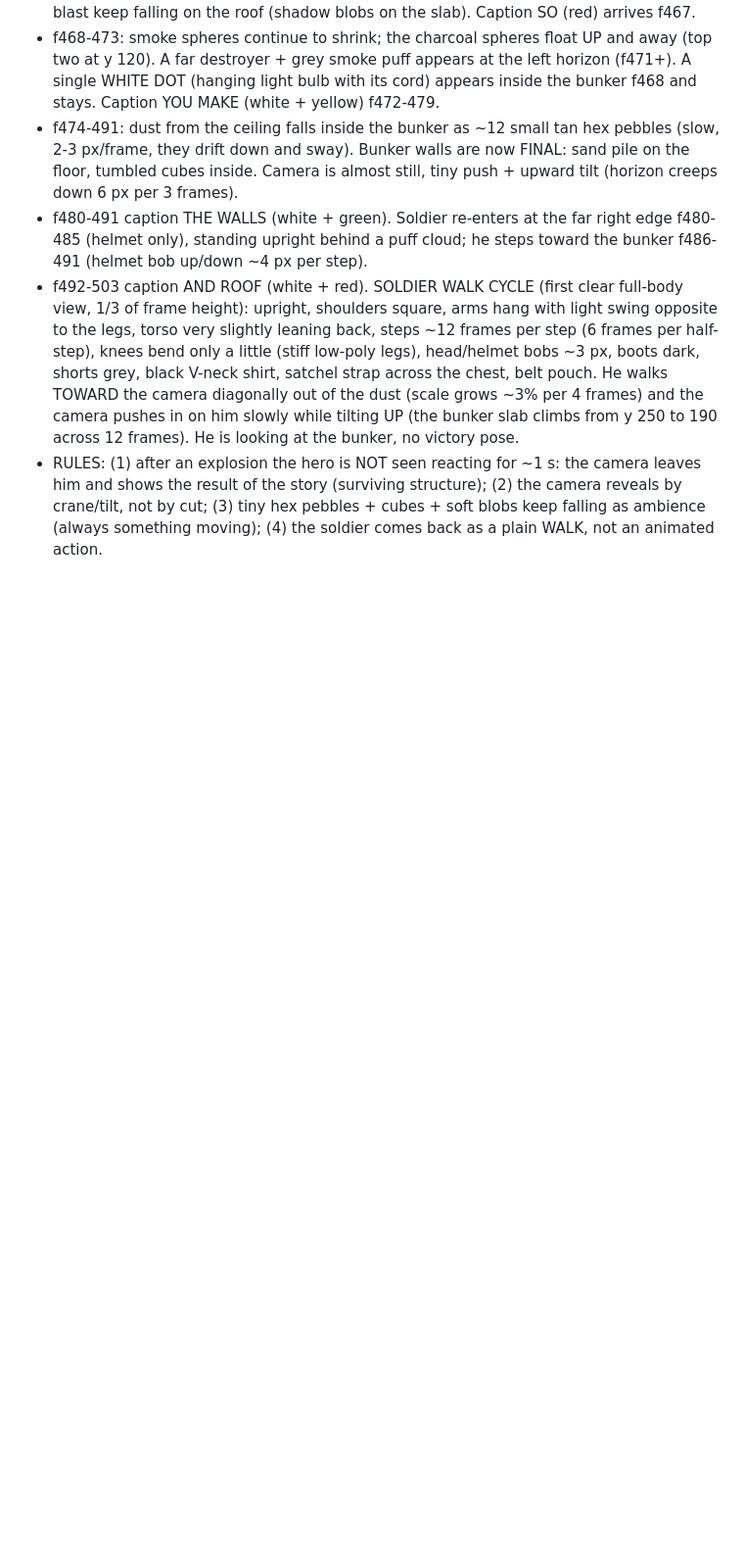
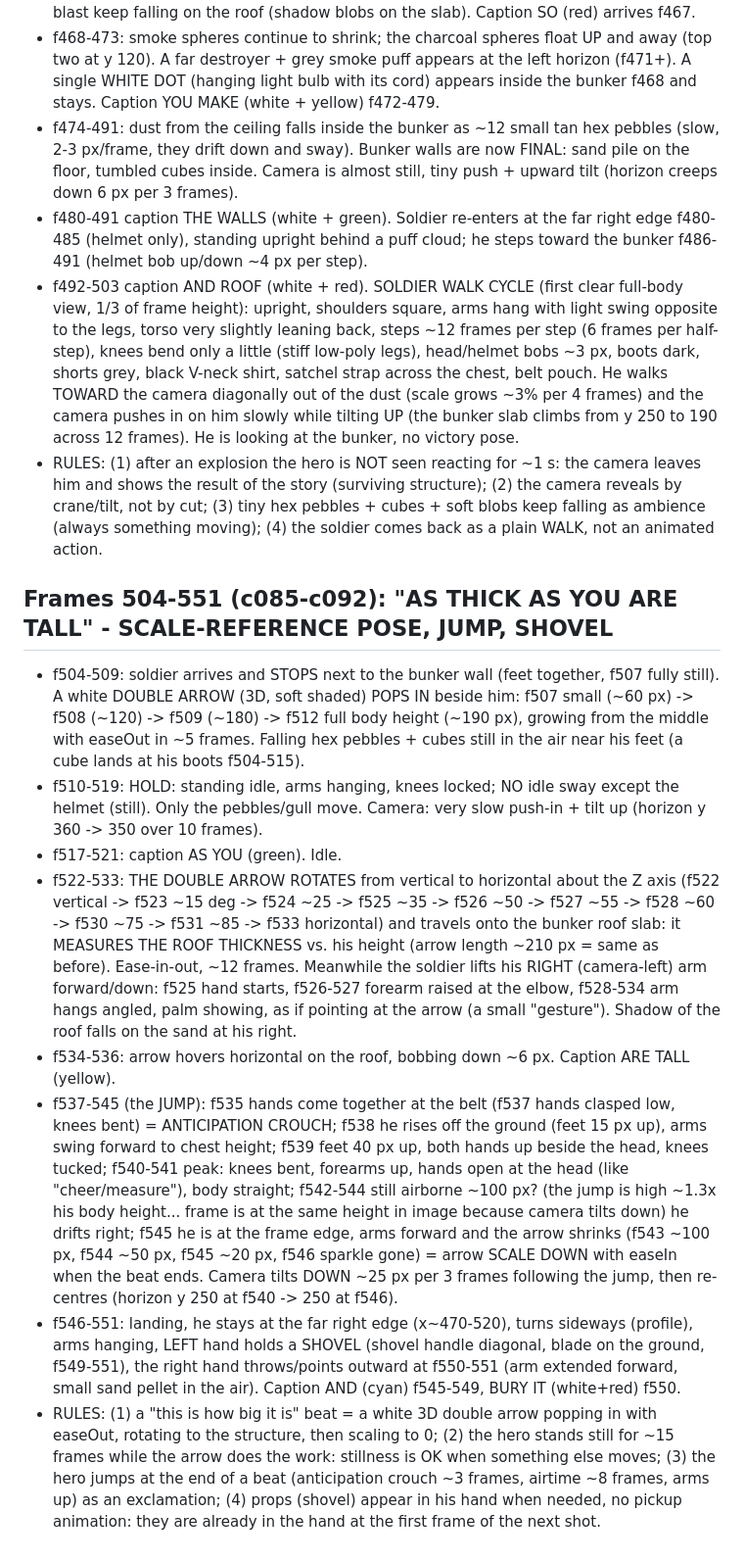
Before and after one commit to zenaidalee328-spec/whatif-engine, a Markdown page: docs/ref3-character-motion.md, the part around the change. Shown at 98% size. Drawn GitHub-style; blank space fills up the shorter version.

Commit message:
Reference character motion notes: frames 504-551
Co-Authored-By: Claude Sonnet 5.5 <noreply@anthropic.com>
Claude-Session: https://claude.ai/code/session_01EhapicKyxgYSrWSC5g1kJf

```diff
--- a/docs/ref3-character-motion.md
+++ b/docs/ref3-character-motion.md
@@ -151,3 +151,13 @@ Character: stylised 3D soldier (olive Brodie helmet, navy tee, grey shorts, brow
 - f480-491 caption THE WALLS (white + green). Soldier re-enters at the far right edge f480-485 (helmet only), standing upright behind a puff cloud; he steps toward the bunker f486-491 (helmet bob up/down ~4 px per step).
 - f492-503 caption AND ROOF (white + red). SOLDIER WALK CYCLE (first clear full-body view, 1/3 of frame height): upright, shoulders square, arms hang with light swing opposite to the legs, torso very slightly leaning back, steps ~12 frames per step (6 frames per half-step), knees bend only a little (stiff low-poly legs), head/helmet bobs ~3 px, boots dark, shorts grey, black V-neck shirt, satchel strap across the chest, belt pouch. He walks TOWARD the camera diagonally out of the dust (scale grows ~3% per 4 frames) and the camera pushes in on him slowly while tilting UP (the bunker slab climbs from y 250 to 190 across 12 frames). He is looking at the bunker, no victory pose.
 - RULES: (1) after an explosion the hero is NOT seen reacting for ~1 s: the camera leaves him and shows the result of the story (surviving structure); (2) the camera reveals by crane/tilt, not by cut; (3) tiny hex pebbles + cubes + soft blobs keep falling as ambience (always something moving); (4) the soldier comes back as a plain WALK, not an animated action.
+
+## Frames 504-551 (c085-c092): "AS THICK AS YOU ARE TALL" - SCALE-REFERENCE POSE, JUMP, SHOVEL
+- f504-509: soldier arrives and STOPS next to the bunker wall (feet together, f507 fully still). A white DOUBLE ARROW (3D, soft shaded) POPS IN beside him: f507 small (~60 px) -> f508 (~120) -> f509 (~180) -> f512 full body height (~190 px), growing from the middle with easeOut in ~5 frames. Falling hex pebbles + cubes still in the air near his feet (a cube lands at his boots f504-515).
+- f510-519: HOLD: standing idle, arms hanging, knees locked; NO idle sway except the helmet (still). Only the pebbles/gull move. Camera: very slow push-in + tilt up (horizon y 360 -> 350 over 10 frames).
+- f517-521: caption AS YOU (green). Idle.
+- f522-533: THE DOUBLE ARROW ROTATES from vertical to horizontal about the Z axis (f522 vertical -> f523 ~15 deg -> f524 ~25 -> f525 ~35 -> f526 ~50 -> f527 ~55 -> f528 ~60 -> f530 ~75 -> f531 ~85 -> f533 horizontal) and travels onto the bunker roof slab: it MEASURES THE ROOF THICKNESS vs. his height (arrow length ~210 px = same as before). Ease-in-out, ~12 frames. Meanwhile the soldier lifts his RIGHT (camera-left) arm forward/down: f525 hand starts, f526-527 forearm raised at the elbow, f528-534 arm hangs angled, palm showing, as if pointing at the arrow (a small "gesture"). Shadow of the roof falls on the sand at his right.
+- f534-536: arrow hovers horizontal on the roof, bobbing down ~6 px. Caption ARE TALL (yellow).
+- f537-545 (the JUMP): f535 hands come together at the belt (f537 hands clasped low, knees bent) = ANTICIPATION CROUCH; f538 he rises off the ground (feet 15 px up), arms swing forward to chest height; f539 feet 40 px up, both hands up beside the head, knees tucked; f540-541 peak: knees bent, forearms up, hands open at the head (like "cheer/measure"), body straight; f542-544 still airborne ~100 px? (the jump is high ~1.3x his body height... frame is at the same height in image because camera tilts down) he drifts right; f545 he is at the frame edge, arms forward and the arrow shrinks (f543 ~100 px, f544 ~50 px, f545 ~20 px, f546 sparkle gone) = arrow SCALE DOWN with easeIn when the beat ends. Camera tilts DOWN ~25 px per 3 frames following the jump, then re-centres (horizon y 250 at f540 -> 250 at f546).
+- f546-551: landing, he stays at the far right edge (x~470-520), turns sideways (profile), arms hanging, LEFT hand holds a SHOVEL (shovel handle diagonal, blade on the ground, f549-551), the right hand throws/points outward at f550-551 (arm extended forward, small sand pellet in the air). Caption AND (cyan) f545-549, BURY IT (white+red) f550.
+- RULES: (1) a "this is how big it is" beat = a white 3D double arrow popping in with easeOut, rotating to the structure, then scaling to 0; (2) the hero stands still for ~15 frames while the arrow does the work: stillness is OK when something else moves; (3) the hero jumps at the end of a beat (anticipation crouch ~3 frames, airtime ~8 frames, arms up) as an exclamation; (4) props (shovel) appear in his hand when needed, no pickup animation: they are already in the hand at the first frame of the next shot.
```
